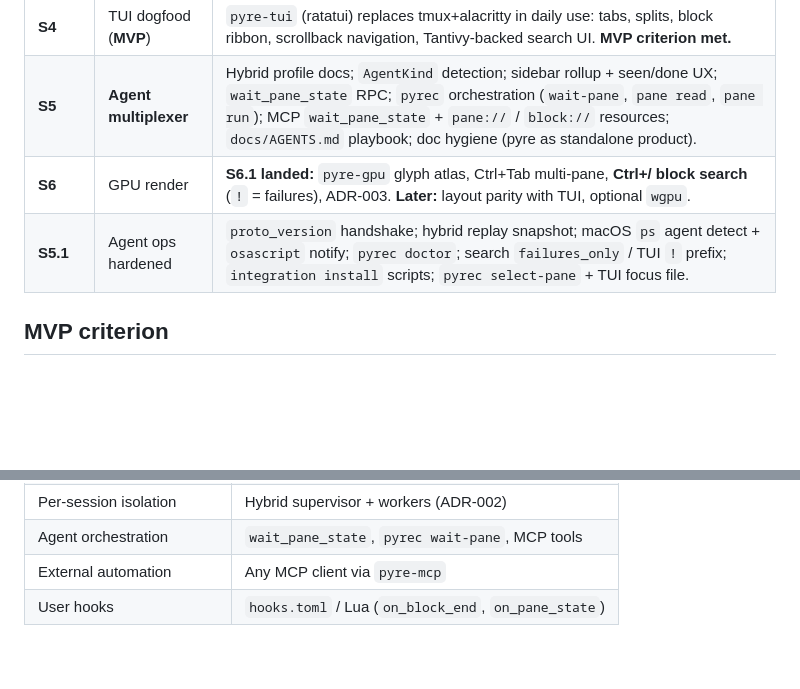
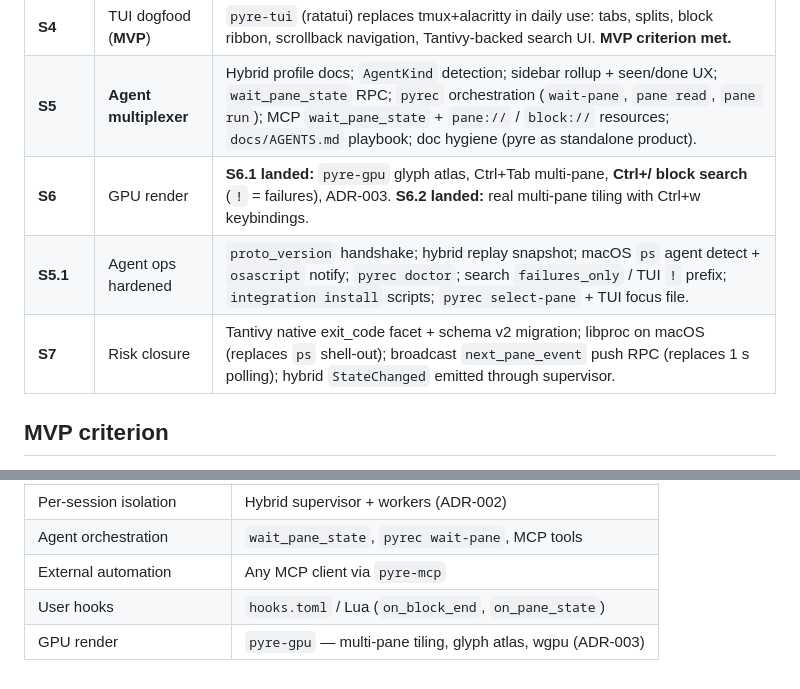
Before and after one commit to Rixmerz/pyre, a Markdown page: ROADMAP.md, 2 parts joined by grey strips. GitHub-like rendering; blank space fills up the shorter version.

```diff
--- a/ROADMAP.md
+++ b/ROADMAP.md
@@ -10,8 +32,9 @@
 | **S3** | Multi-pane + reattach | Multiple panes per session, multiple sessions, full reattach with grid snapshot + last N blocks replay, multi-client mirror mode with serialized input. Hybrid supervisor + per-session workers landed (ADR-002 Accepted, 2026-05-19) — unblocks per-session isolation and clean reattach across daemon restarts; remaining S3 work tracks the multi-client + replay surface. |
 | **S4** | TUI dogfood (**MVP**) | `pyre-tui` (ratatui) replaces tmux+alacritty in daily use: tabs, splits, block ribbon, scrollback navigation, Tantivy-backed search UI. **MVP criterion met.** |
 | **S5** | **Agent multiplexer** | Hybrid profile docs; `AgentKind` detection; sidebar rollup + seen/done UX; `wait_pane_state` RPC; `pyrec` orchestration (`wait-pane`, `pane read`, `pane run`); MCP `wait_pane_state` + `pane://` / `block://` resources; `docs/AGENTS.md` playbook; doc hygiene (pyre as standalone product). |
-| **S6** | GPU render | **S6.1 landed:** `pyre-gpu` glyph atlas, Ctrl+Tab multi-pane, **Ctrl+/ block search** (`!` = failures), ADR-003. **Later:** layout parity with TUI, optional `wgpu`. |
+| **S6** | GPU render | **S6.1 landed:** `pyre-gpu` glyph atlas, Ctrl+Tab multi-pane, **Ctrl+/ block search** (`!` = failures), ADR-003. **S6.2 landed:** real multi-pane tiling with Ctrl+w keybindings. |
 | **S5.1** | Agent ops hardened | `proto_version` handshake; hybrid replay snapshot; macOS `ps` agent detect + `osascript` notify; `pyrec doctor`; search `failures_only` / TUI `!` prefix; `integration install` scripts; `pyrec select-pane` + TUI focus file. |
+| **S7** | Risk closure | Tantivy native exit_code facet + schema v2 migration; libproc on macOS (replaces `ps` shell-out); broadcast `next_pane_event` push RPC (replaces 1 s polling); hybrid `StateChanged` emitted through supervisor. |
 
 ## MVP criterion
 
@@ -55,3 +82,4 @@ these surfaces before adding new named subsystems:
 | Agent orchestration | `wait_pane_state`, `pyrec wait-pane`, MCP tools |
 | External automation | Any MCP client via `pyre-mcp` |
 | User hooks | `hooks.toml` / Lua (`on_block_end`, `on_pane_state`) |
+| GPU render | `pyre-gpu` — multi-pane tiling, glyph atlas, wgpu (ADR-003) |
```
Also changed, not shown: other parts of ROADMAP.md (+34 -8 lines), CLAUDE.md (+10 -21 lines).
